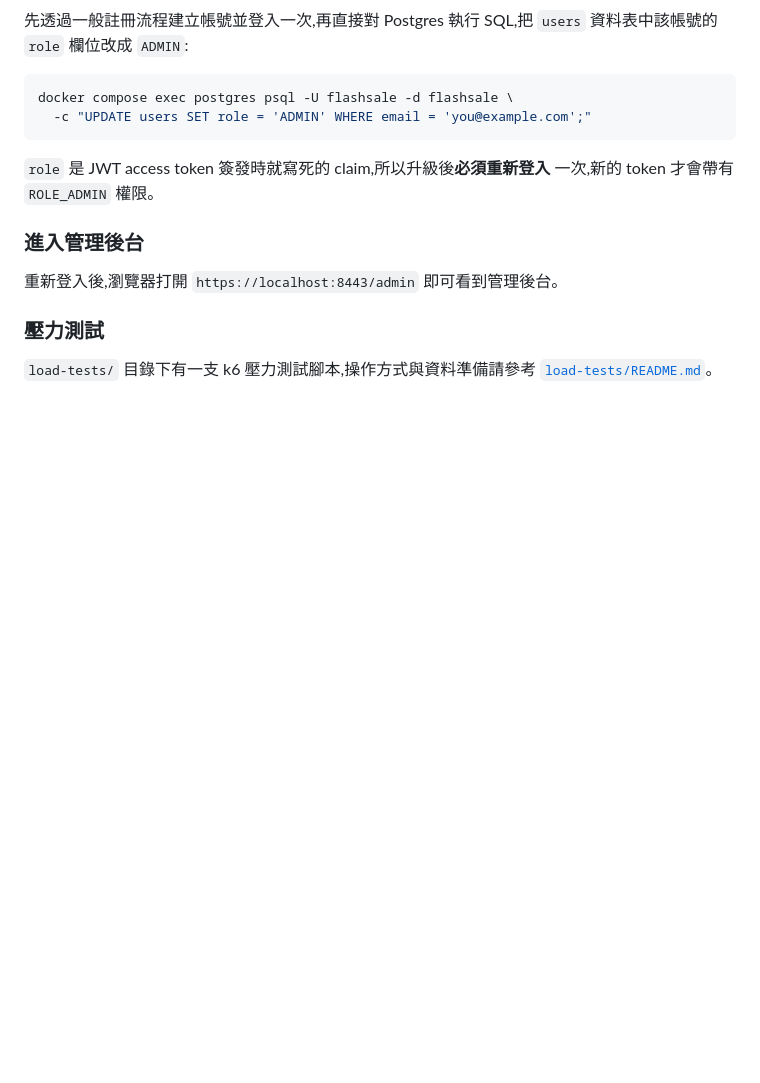
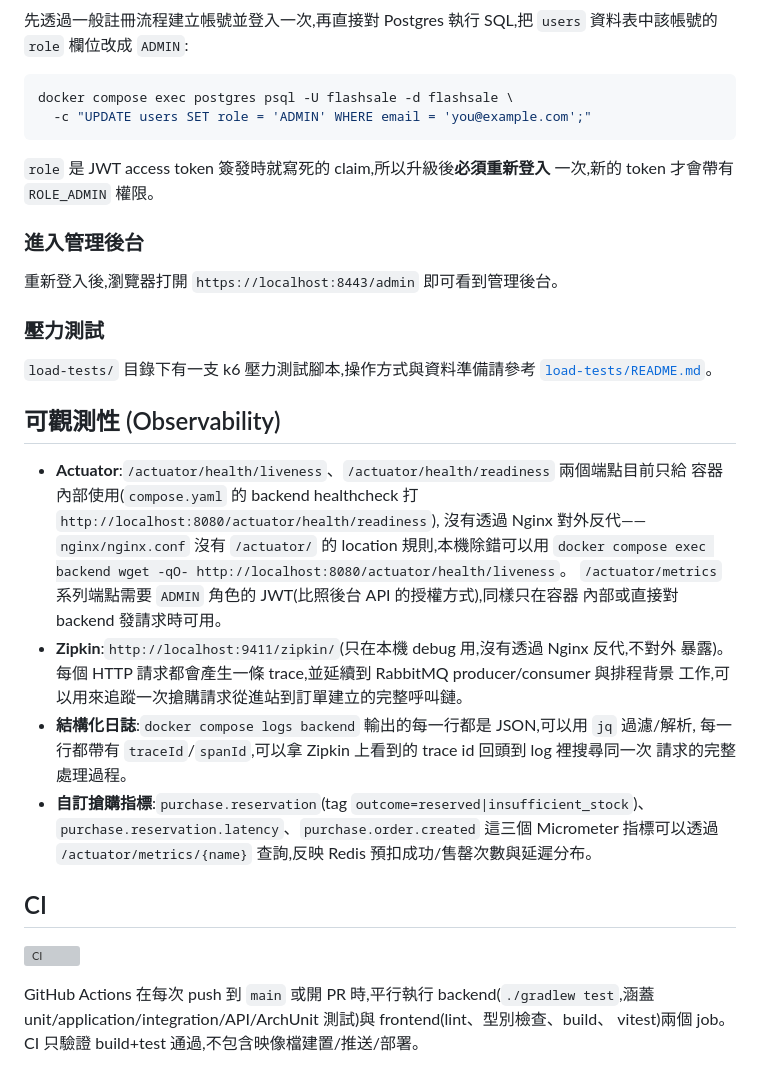
Before and after one commit to kevintsai1325/FlashSale, a Markdown page: README.md, the part around the change. Rendered like a GitHub page; blank space fills up the shorter version; grey boxes are pictures that could not be loaded.

Commit message:
docs: document observability stack and CI in README

```diff
--- a/README.md
+++ b/README.md
@@ -117,3 +117,29 @@ docker compose exec postgres psql -U flashsale -d flashsale \
 
 `load-tests/` 目錄下有一支 k6 壓力測試腳本,操作方式與資料準備請參考
 [`load-tests/README.md`](load-tests/README.md)。
+
+## 可觀測性 (Observability)
+
+- **Actuator**:`/actuator/health/liveness`、`/actuator/health/readiness` 兩個端點目前只給
+  容器內部使用(`compose.yaml` 的 backend healthcheck 打 `http://localhost:8080/actuator/health/readiness`),
+  沒有透過 Nginx 對外反代——`nginx/nginx.conf` 沒有 `/actuator/` 的 location 規則,本機除錯可以用
+  `docker compose exec backend wget -qO- http://localhost:8080/actuator/health/liveness`。
+  `/actuator/metrics` 系列端點需要 `ADMIN` 角色的 JWT(比照後台 API 的授權方式),同樣只在容器
+  內部或直接對 backend 發請求時可用。
+- **Zipkin**:`http://localhost:9411/zipkin/`(只在本機 debug 用,沒有透過 Nginx 反代,不對外
+  暴露)。每個 HTTP 請求都會產生一條 trace,並延續到 RabbitMQ producer/consumer 與排程背景
+  工作,可以用來追蹤一次搶購請求從進站到訂單建立的完整呼叫鏈。
+- **結構化日誌**:`docker compose logs backend` 輸出的每一行都是 JSON,可以用 `jq` 過濾/解析,
+  每一行都帶有 `traceId`/`spanId`,可以拿 Zipkin 上看到的 trace id 回頭到 log 裡搜尋同一次
+  請求的完整處理過程。
+- **自訂搶購指標**:`purchase.reservation`(tag `outcome=reserved|insufficient_stock`)、
+  `purchase.reservation.latency`、`purchase.order.created` 這三個 Micrometer 指標可以透過
+  `/actuator/metrics/{name}` 查詢,反映 Redis 預扣成功/售罄次數與延遲分布。
+
+## CI
+
+[![CI](https://github.com/kevintsai1325/FlashSale/actions/workflows/ci.yml/badge.svg)](https://github.com/kevintsai1325/FlashSale/actions/workflows/ci.yml)
+
+GitHub Actions 在每次 push 到 `main` 或開 PR 時,平行執行 backend(`./gradlew test`,涵蓋
+unit/application/integration/API/ArchUnit 測試)與 frontend(lint、型別檢查、build、
+vitest)兩個 job。CI 只驗證 build+test 通過,不包含映像檔建置/推送/部署。
```
